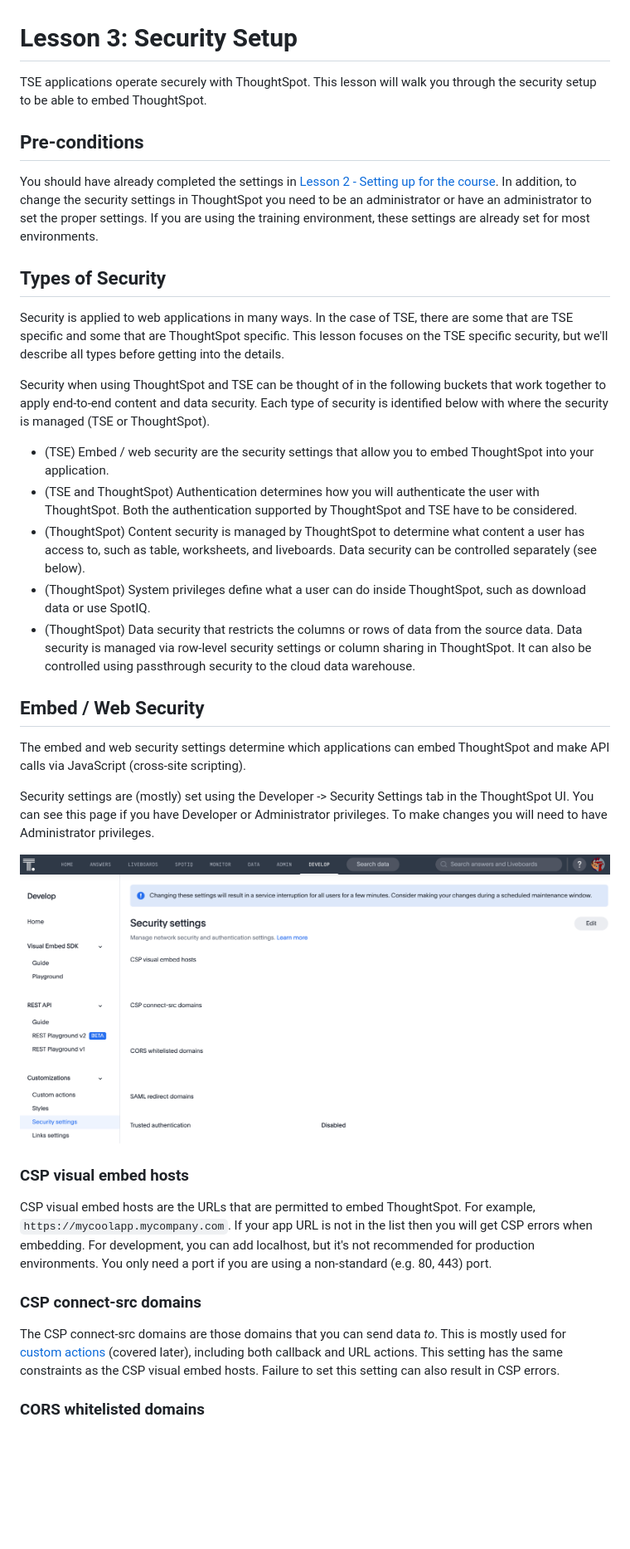
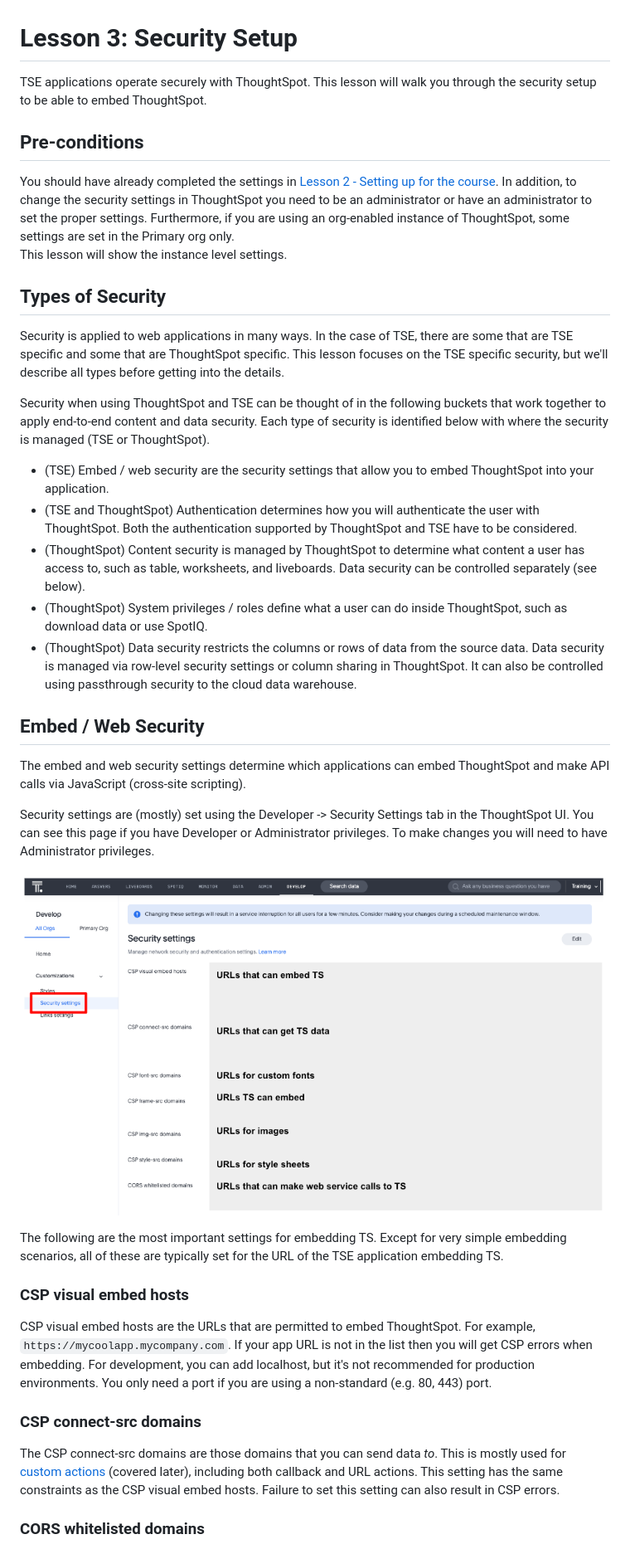
Before and after one commit to thoughtspot/tse-step-by-step, a Markdown page: lesson-03-security-setup/README-03.md, the part around the change printed below. Shown: that part at 83% size. GitHub-like rendering; pictures changed too: lesson-03-security-setup/images/security-settings.png; blank space fills up the shorter version.

```diff
--- a/lesson-03-security-setup/README-03.md
+++ b/lesson-03-security-setup/README-03.md
@@ -1,38 +1,63 @@
 # Lesson 3: Security Setup
 
-TSE applications operate securely with ThoughtSpot.  This lesson will walk you through the security setup to be able to embed ThoughtSpot.
+TSE applications operate securely with ThoughtSpot. This lesson will walk you through the security setup to be able to
+embed ThoughtSpot.
 
 ## Pre-conditions
 
-You should have already completed the settings in [Lesson 2 - Setting up for the course](/lesson-02-setting-up/README-02.md).  In addition, to change the security settings in ThoughtSpot you need to be an administrator or have an administrator to set the proper settings.  If you are using the training environment, these settings are already set for most environments.
+You should have already completed the settings
+in [Lesson 2 - Setting up for the course](/lesson-02-setting-up/README-02.md). In addition, to change the security
+settings in ThoughtSpot you need to be an administrator or have an administrator to set the proper settings.
+Furthermore, if you are using an org-enabled instance of ThoughtSpot, some settings are set in the Primary org only.
+This lesson will show the instance level settings.
 
 ## Types of Security
 
-Security is applied to web applications in many ways.  In the case of TSE, there are some that are TSE specific and some that are ThoughtSpot specific.  This lesson focuses on the TSE specific security, but we'll describe all types before getting into the details.
+Security is applied to web applications in many ways. In the case of TSE, there are some that are TSE specific and some
+that are ThoughtSpot specific. This lesson focuses on the TSE specific security, but we'll describe all types before
+getting into the details.
 
-Security when using ThoughtSpot and TSE can be thought of in the following buckets that work together to apply end-to-end content and data security.  Each type of security is identified below with where the security is managed (TSE or ThoughtSpot).
+Security when using ThoughtSpot and TSE can be thought of in the following buckets that work together to apply
+end-to-end content and data security. Each type of security is identified below with where the security is managed (TSE
+or ThoughtSpot).
 
 * (TSE) Embed / web security are the security settings that allow you to embed ThoughtSpot into your application.
-* (TSE and ThoughtSpot) Authentication determines how you will authenticate the user with ThoughtSpot.  Both the authentication supported by ThoughtSpot and TSE have to be considered.
-* (ThoughtSpot) Content security is managed by ThoughtSpot to determine what content a user has access to, such as table, worksheets, and liveboards.  Data security can be controlled separately (see below).
-* (ThoughtSpot) System privileges define what a user can do inside ThoughtSpot, such as download data or use SpotIQ.
-* (ThoughtSpot) Data security that restricts the columns or rows of data from the source data.  Data security is managed via row-level security settings or column sharing in ThoughtSpot.  It can also be controlled using passthrough security to the cloud data warehouse.
+* (TSE and ThoughtSpot) Authentication determines how you will authenticate the user with ThoughtSpot. Both the
+  authentication supported by ThoughtSpot and TSE have to be considered.
+* (ThoughtSpot) Content security is managed by ThoughtSpot to determine what content a user has access to, such as
+  table, worksheets, and liveboards. Data security can be controlled separately (see below).
+* (ThoughtSpot) System privileges / roles define what a user can do inside ThoughtSpot, such as download data or use
+  SpotIQ.
+* (ThoughtSpot) Data security restricts the columns or rows of data from the source data. Data security is managed
+  via row-level security settings or column sharing in ThoughtSpot. It can also be controlled using passthrough security
+  to the cloud data warehouse.
 
 ## Embed / Web Security
 
-The embed and web security settings determine which applications can embed ThoughtSpot and make API calls via JavaScript (cross-site scripting).
+The embed and web security settings determine which applications can embed ThoughtSpot and make API calls via
+JavaScript (cross-site scripting).
 
-Security settings are (mostly) set using the Developer -> Security Settings tab in the ThoughtSpot UI.  You can see this page if you have Developer or Administrator privileges.  To make changes you will need to have Administrator privileges.
+Security settings are (mostly) set using the Developer -> Security Settings tab in the ThoughtSpot UI. You can see this
+page if you have Developer or Administrator privileges. To make changes you will need to have Administrator privileges.
 
 ![Security Settings page in ThoughtSpot UI](images/security-settings.png)
 
+The following are the most important settings for embedding TS. Except for very simple embedding scenarios, all of these
+are typically set for the URL of the TSE application embedding TS.
+
 ### CSP visual embed hosts
 
-CSP visual embed hosts are the URLs that are permitted to embed ThoughtSpot.  For example, `https://mycoolapp.mycompany.com`.  If your app URL is not in the list then you will get CSP errors when embedding.  For development, you can add localhost, but it's not recommended for production environments.  You only need a port if you are using a non-standard (e.g. 80, 443) port.
+CSP visual embed hosts are the URLs that are permitted to embed ThoughtSpot. For
+example, `https://mycoolapp.mycompany.com`. If your app URL is not in the list then you will get CSP errors when
+embedding. For development, you can add localhost, but it's not recommended for production environments. You only need a
+port if you are using a non-standard (e.g. 80, 443) port.
 
 ### CSP connect-src domains
 
-The CSP connect-src domains are those domains that you can send data _to_.  This is mostly used for [custom actions](https://developers.thoughtspot.com/docs/?pageid=customize-actions) (covered later), including both callback and URL actions.  This setting has the same constraints as the CSP visual embed hosts.  Failure to set this setting can also result in CSP errors.
+The CSP connect-src domains are those domains that you can send data _to_. This is mostly used
+for [custom actions](https://developers.thoughtspot.com/docs/?pageid=customize-actions) (covered later), including both
+callback and URL actions. This setting has the same constraints as the CSP visual embed hosts. Failure to set this
+setting can also result in CSP errors.
 
 ### CORS whitelisted domains
 
```
Also changed, not shown: other parts of lesson-03-security-setup/README-03.md (+74 -26 lines), lesson-03-security-setup/images/saml-configuration.png, lesson-03-security-setup/images/trusted-auth-flow.png (added).
